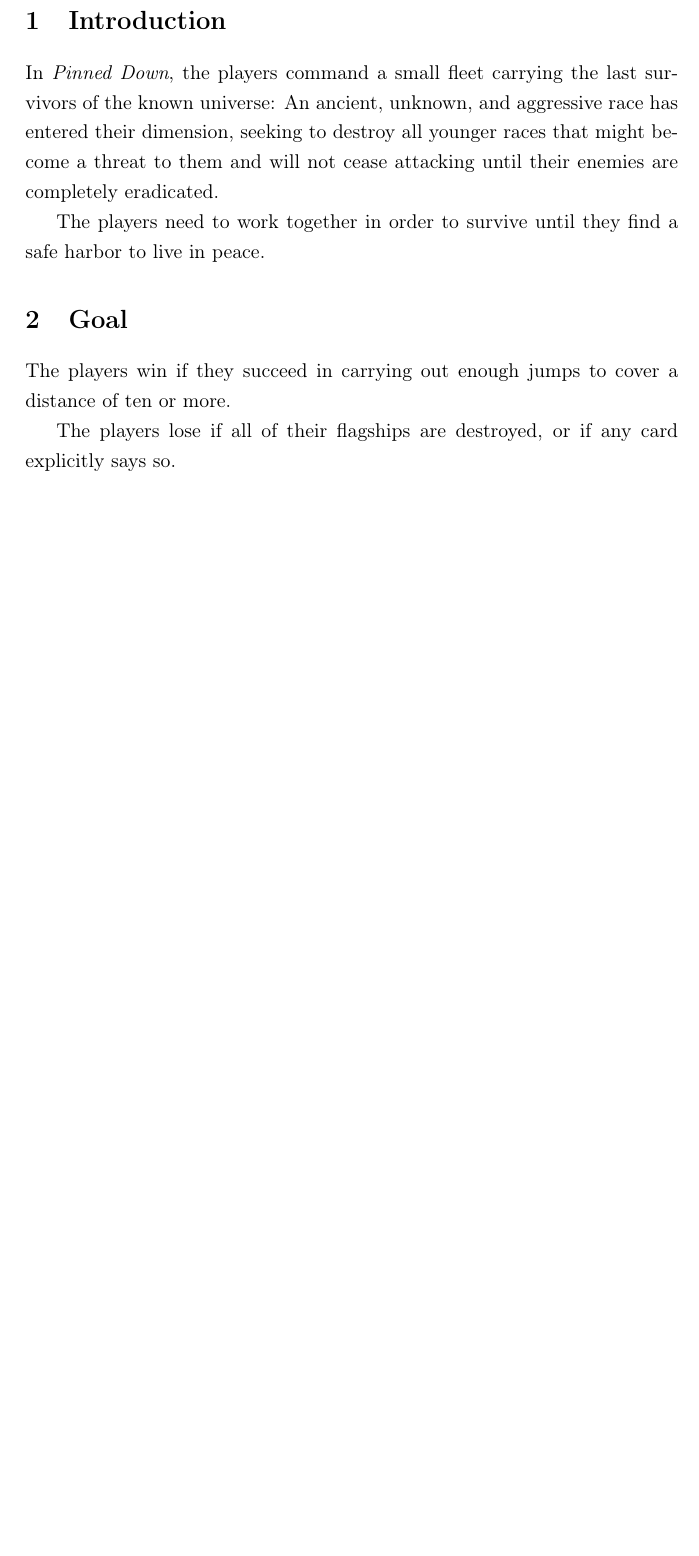
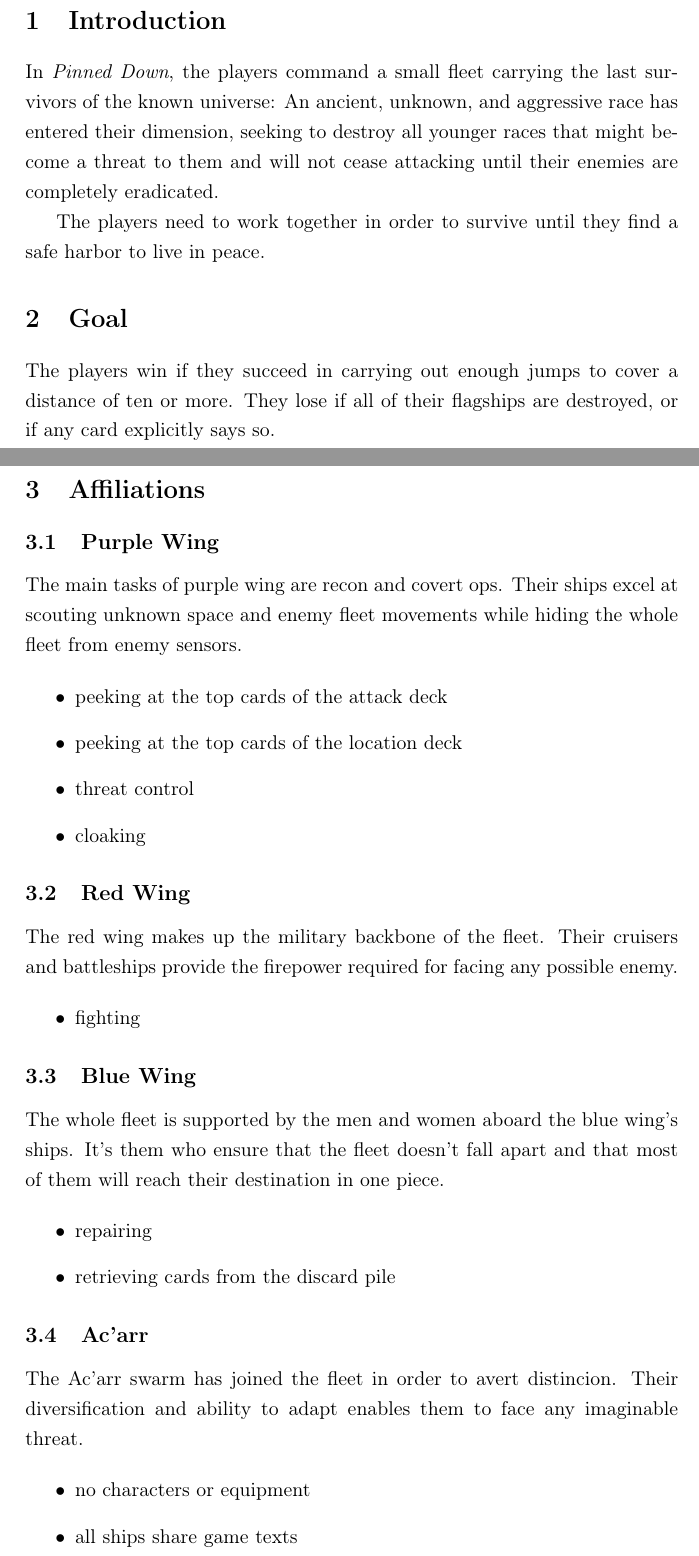
Before and after one commit to npruehs/pinned-down, a LaTeX document (doc/tex/pinneddown.tex): part of page 2 of 10 before the commit and two parts of pages 2 and 3 of 11 after it, the two joined at a grey line, cut so that both start at the same text, the shorter picture padded with empty space. Compiled offline with pdfLaTeX.

Commit message:
- ADDED: Descriptions of all affiliations.

```diff
--- a/doc/tex/pinneddown.tex
+++ b/doc/tex/pinneddown.tex
@@ -31,11 +31,52 @@
 \section{Goal}
 
 The players win if they succeed in carrying out enough jumps to cover a distance
-of ten or more.
+of ten or more. They lose if all of their flagships are destroyed, or if any
+card explicitly says so.
 
-The players lose if all of their flagships are destroyed, or if any card
-explicitly says so.
+\section{Affiliations}
+\subsection{Purple Wing}
 
+The main tasks of purple wing are recon and covert ops. Their ships excel at
+scouting unknown space and enemy fleet movements while hiding the whole fleet
+from enemy sensors.
+
+\begin{itemize}
+ \item peeking at the top cards of the attack deck
+ \item peeking at the top cards of the location deck
+ \item threat control
+ \item cloaking
+\end{itemize}
+
+\subsection{Red Wing}
+
+The red wing makes up the military backbone of the fleet. Their cruisers and
+battleships provide the firepower required for facing any possible enemy.
+
+\begin{itemize}
+ \item fighting
+\end{itemize}
+
+\subsection{Blue Wing}
+
+The whole fleet is supported by the men and women aboard the blue wing's ships.
+It's them who ensure that the fleet doesn't fall apart and that most of them
+will reach their destination in one piece.
+
+\begin{itemize}
+ \item repairing
+ \item retrieving cards from the discard pile
+\end{itemize}
+
+\subsection{Ac'arr}
+
+The Ac'arr swarm has joined the fleet in order to avert distincion. Their
+diversification and ability to adapt enables them to face any imaginable threat.
+
+\begin{itemize}
+ \item no characters or equipment
+ \item all ships share game texts
+\end{itemize}
 
 \section{Most Basic Rule}
 
```
Also changed, not shown: doc/tex/pinneddown.pdf, doc/tex/pinneddown.tex (1 more changed lines).
